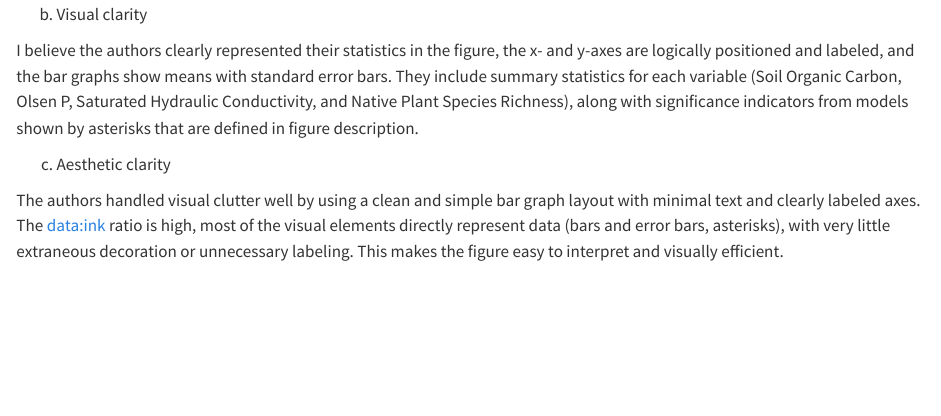
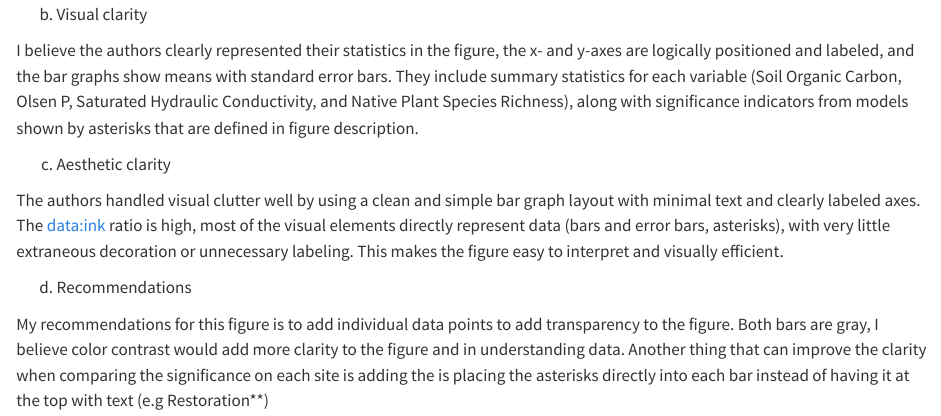
Before and after one commit to carlaaa02/ENVS-193DS_homework-03, a Quarto document (Code/hw3.qmd): the page in a window 1100 px wide, from 3280 px down. Rendered offline with R 4.5, knitr and Pandoc in place of Quarto, with nearby package versions; code that draws random numbers runs with fixed seeds of ours; some code elsewhere in the file could not run offline; long lines of code are wrapped; column names are cleaned by a stand-in for the janitor package.

Commit message:
problem 3 part d. recommendation for image

```diff
--- a/Code/hw3.qmd
+++ b/Code/hw3.qmd
@@ -119,3 +119,7 @@ I believe the authors clearly represented their statistics in the figure, the x-
 c. Aesthetic clarity
 
 The authors handled visual clutter well by using a clean and simple bar graph layout with minimal text and clearly labeled axes. The data:ink ratio is high, most of the visual elements directly represent data (bars and error bars, asterisks), with very little extraneous decoration or unnecessary labeling. This makes the figure easy to interpret and visually efficient.
+
+d. Recommendations
+
+My recommendations for this figure is to add individual data points to add transparency to the figure. Both bars are gray, I believe color contrast would add more clarity to the figure and in understanding data. Another thing that can improve the clarity when comparing the significance on each site is adding the is placing the asterisks directly into each bar instead of having it at the top with text (e.g Restoration**)
```
